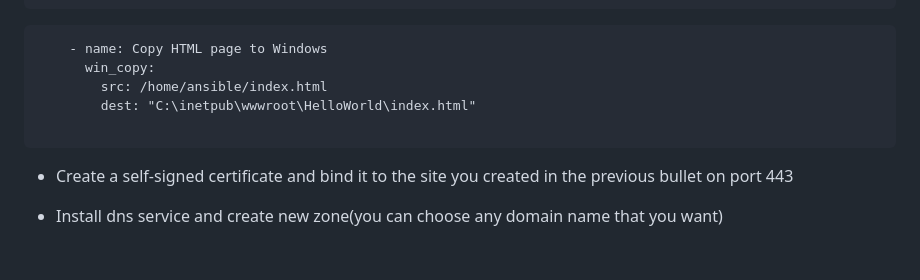
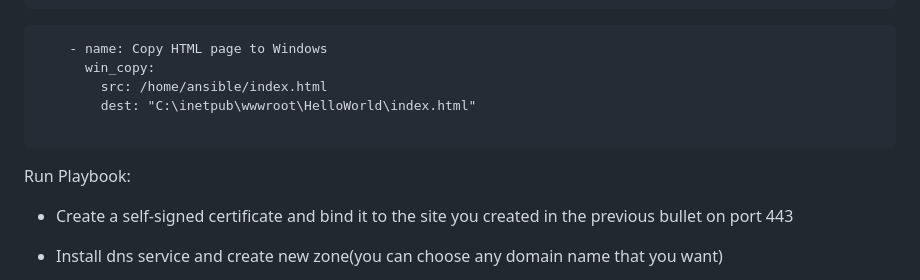
Before and after one commit to DorBitton/888-DevOps-candidate-HS, a Markdown page: Ansible-Automation/README.md, the part around the change. Drawn GitHub-style; blank space fills up the shorter version.

````diff
--- a/Ansible-Automation/README.md
+++ b/Ansible-Automation/README.md
@@ -91,6 +91,10 @@ We can either Edit the content, or copy the .html files from Ubuntu to Windows s
         dest: "C:\inetpub\wwwroot\HelloWorld\index.html"
 
 ```
+ Run Playbook:
+
+
+
 * Create a self-signed certificate and bind it to the site you created in the previous bullet on port 443
 
 
````
